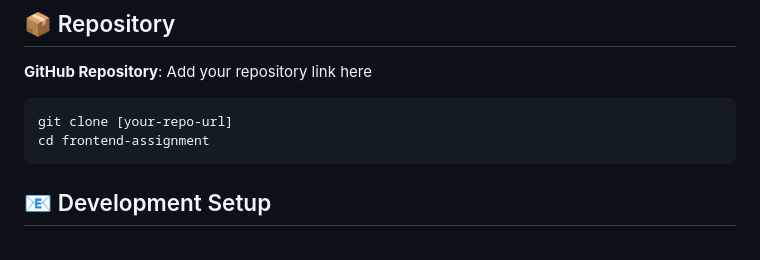
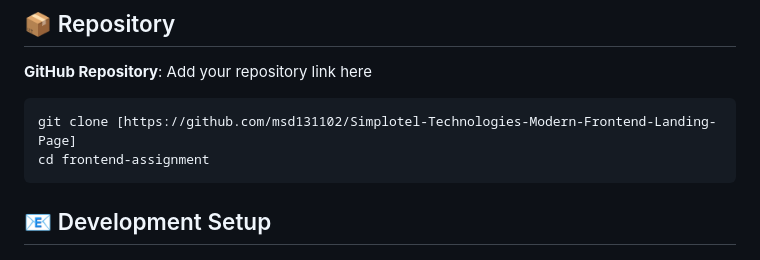
Before and after one commit to msd131102/Simplotel-Technologies-Modern-Frontend-Landing-Page, a Markdown page: README.md, the part around the change. Drawn GitHub-style.

````diff
--- a/README.md
+++ b/README.md
@@ -221,7 +221,7 @@ This project showcases a modern, responsive landing page for a food/restaurant b
 
 **GitHub Repository**: Add your repository link here
 ```bash
-git clone [your-repo-url]
+git clone [https://github.com/msd131102/Simplotel-Technologies-Modern-Frontend-Landing-Page]
 cd frontend-assignment
 ```
 
````
